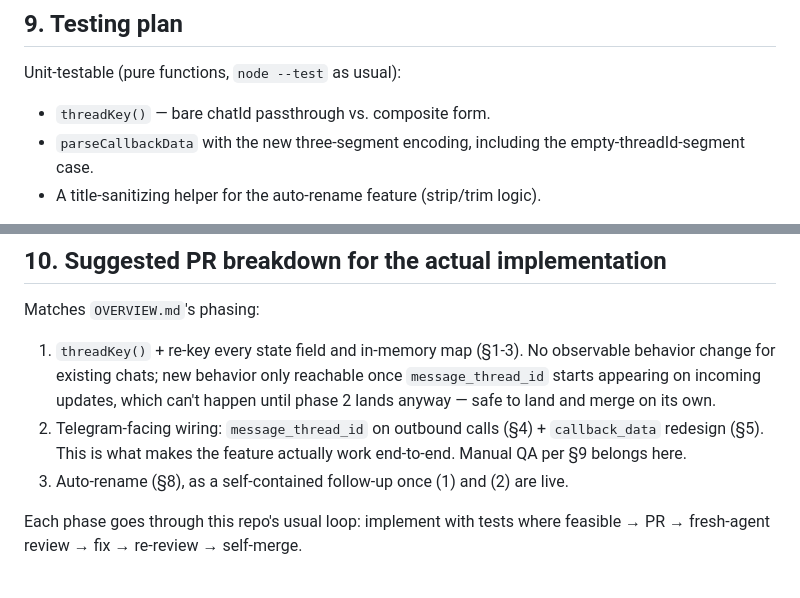
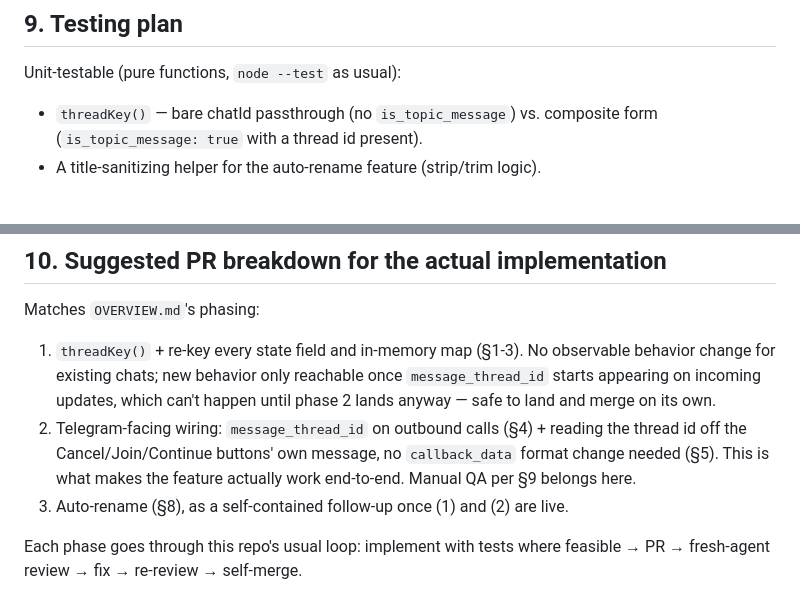
Before and after one commit to suhocki/telegram-claude-bridge, a Markdown page: docs/forum-topics/IMPLEMENTATION.md, 2 parts joined by grey strips. Drawn GitHub-style.

Commit message:
Cascade the callback_data fix to §9 and §10, which still described the superseded redesign

```diff
--- a/docs/forum-topics/IMPLEMENTATION.md
+++ b/docs/forum-topics/IMPLEMENTATION.md
@@ -273,9 +273,8 @@ called, so it never adds latency to the reply the user is waiting for.
 
 Unit-testable (pure functions, `node --test` as usual):
 
-- `threadKey()` — bare chatId passthrough vs. composite form.
-- `parseCallbackData` with the new three-segment encoding, including the
-  empty-threadId-segment case.
+- `threadKey()` — bare chatId passthrough (no `is_topic_message`) vs. composite
+  form (`is_topic_message: true` with a thread id present).
 - A title-sanitizing helper for the auto-rename feature (strip/trim logic).
 
 Not unit-testable without a much larger test-harness investment (consistent
@@ -306,9 +305,10 @@ Matches `OVERVIEW.md`'s phasing:
    observable behavior change for existing chats; new behavior only reachable
    once `message_thread_id` starts appearing on incoming updates, which can't
    happen until phase 2 lands anyway — safe to land and merge on its own.
-2. Telegram-facing wiring: `message_thread_id` on outbound calls (§4) +
-   `callback_data` redesign (§5). This is what makes the feature actually work
-   end-to-end. Manual QA per §9 belongs here.
+2. Telegram-facing wiring: `message_thread_id` on outbound calls (§4) + reading
+   the thread id off the Cancel/Join/Continue buttons' own message, no
+   `callback_data` format change needed (§5). This is what makes the feature
+   actually work end-to-end. Manual QA per §9 belongs here.
 3. Auto-rename (§8), as a self-contained follow-up once (1) and (2) are live.
 
 Each phase goes through this repo's usual loop: implement with tests where
```
